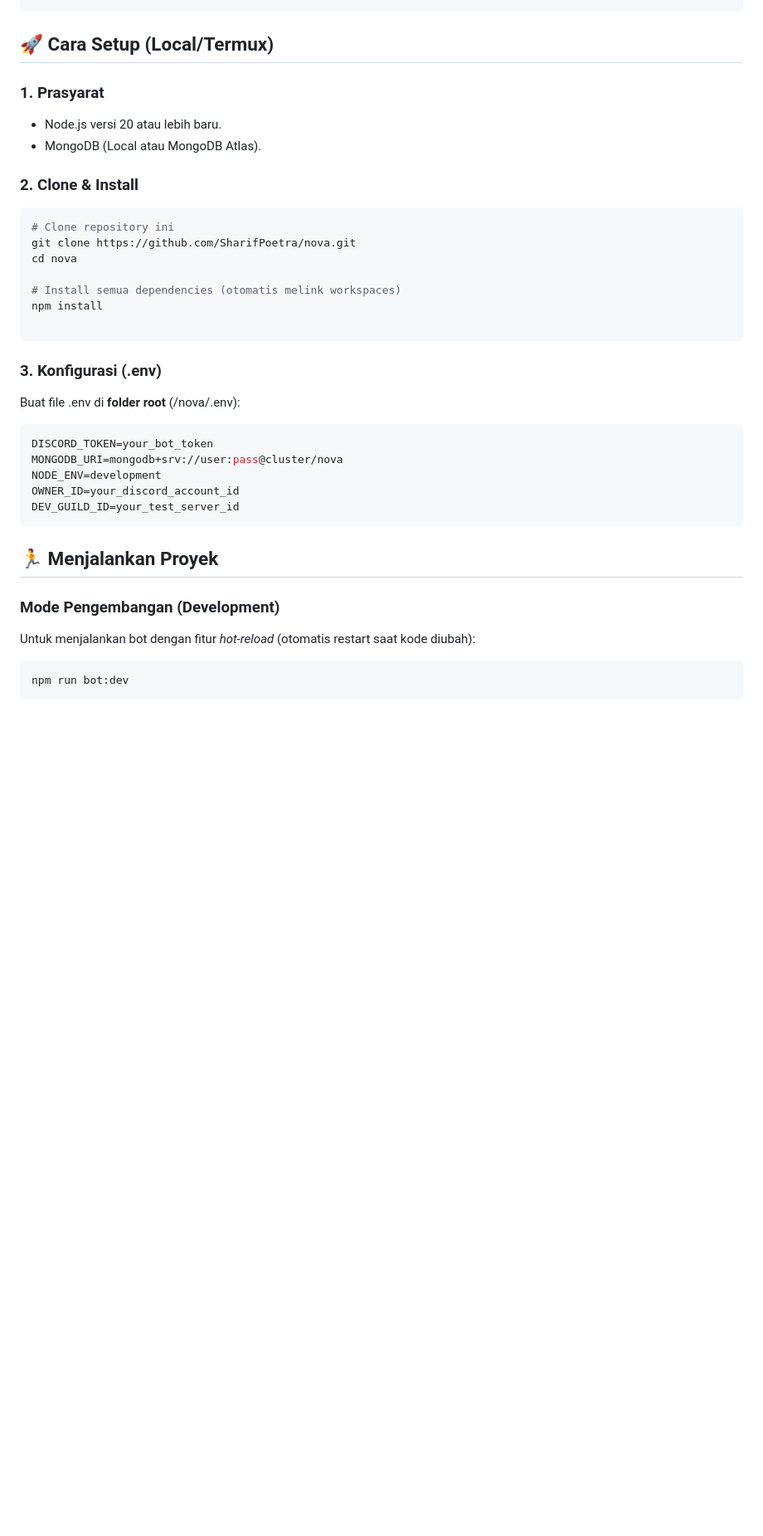
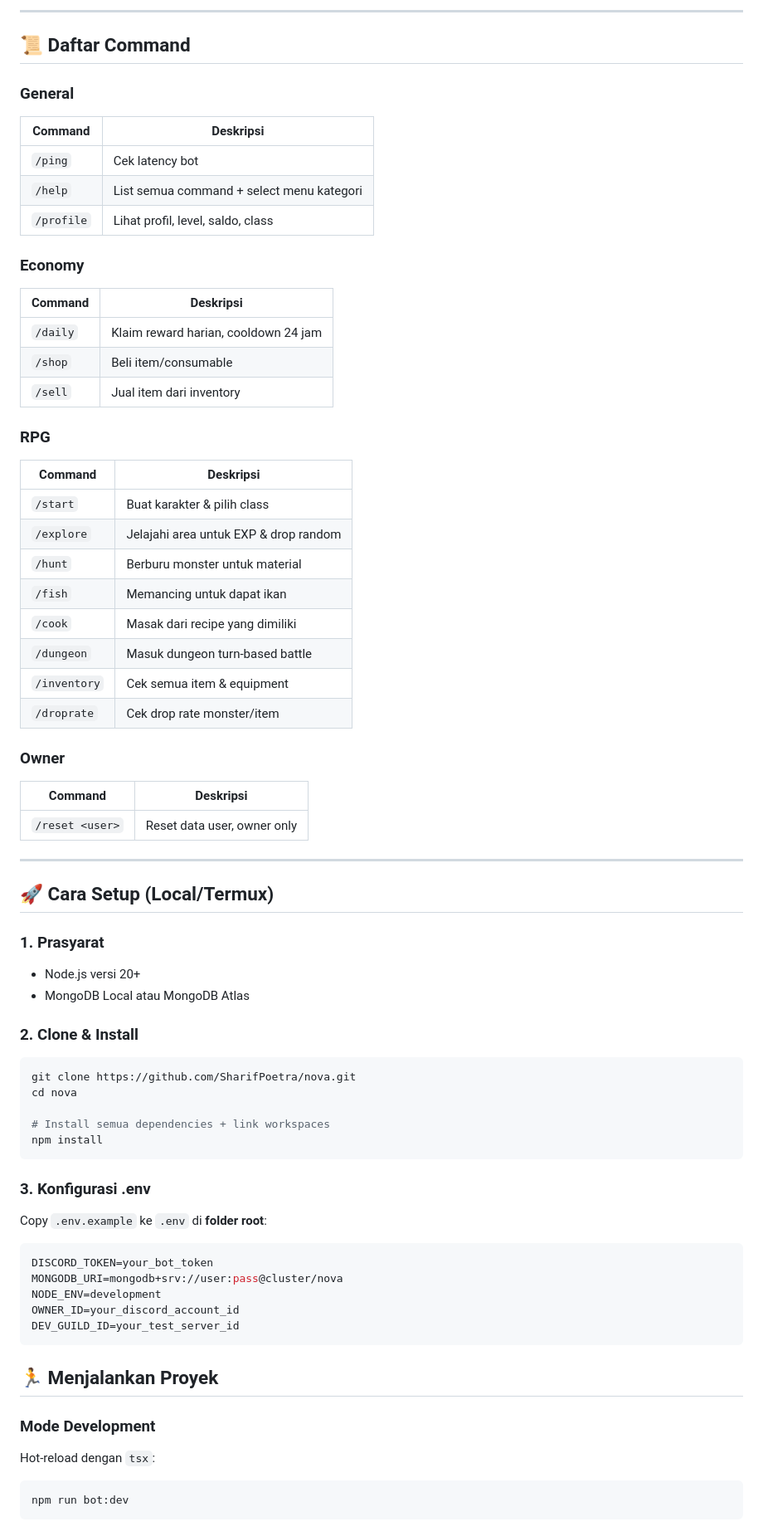
Before and after one commit to SharifPoetra/nova, a Markdown page: README.md, the part around one of its changes. Shown at 83% size. Drawn GitHub-style; blank space fills up the shorter version.

````diff
--- a/README.md
+++ b/README.md
@@ -48,22 +73,59 @@ nova/
 ```
 
+---
+
+## 📜 Daftar Command
+
+### General
+| Command | Deskripsi |
+| --- | --- |
+| `/ping` | Cek latency bot |
+| `/help` | List semua command + select menu kategori |
+| `/profile` | Lihat profil, level, saldo, class |
+
+### Economy
+| Command | Deskripsi |
+| --- | --- |
+| `/daily` | Klaim reward harian, cooldown 24 jam |
+| `/shop` | Beli item/consumable |
+| `/sell` | Jual item dari inventory |
+
+### RPG
+| Command | Deskripsi |
+| --- | --- |
+| `/start` | Buat karakter & pilih class |
+| `/explore` | Jelajahi area untuk EXP & drop random |
+| `/hunt` | Berburu monster untuk material |
+| `/fish` | Memancing untuk dapat ikan |
+| `/cook` | Masak dari recipe yang dimiliki |
+| `/dungeon` | Masuk dungeon turn-based battle |
+| `/inventory` | Cek semua item & equipment |
+| `/droprate` | Cek drop rate monster/item |
+
+### Owner
+| Command | Deskripsi |
+| --- | --- |
+| `/reset <user>` | Reset data user, owner only |
+
+---
+
 ## 🚀 Cara Setup (Local/Termux)
+
 ### 1. Prasyarat
- * Node.js versi 20 atau lebih baru.
- * MongoDB (Local atau MongoDB Atlas).
+- Node.js versi 20+
+- MongoDB Local atau MongoDB Atlas
+
 ### 2. Clone & Install
 ```bash
-# Clone repository ini
 git clone https://github.com/SharifPoetra/nova.git
 cd nova
 
-# Install semua dependencies (otomatis melink workspaces)
+# Install semua dependencies + link workspaces
 npm install
-
 ```
 
-### 3. Konfigurasi (.env)
-Buat file .env di **folder root** (/nova/.env):
+### 3. Konfigurasi .env
+Copy `.env.example` ke `.env` di **folder root**:
 ```env
 DISCORD_TOKEN=your_bot_token
 MONGODB_URI=mongodb+srv://user:pass@cluster/nova
@@ -73,8 +135,8 @@ DEV_GUILD_ID=your_test_server_id
 ```
 
 ## 🏃 Menjalankan Proyek
-### Mode Pengembangan (Development)
-Untuk menjalankan bot dengan fitur *hot-reload* (otomatis restart saat kode diubah):
+### Mode Development
+Hot-reload dengan `tsx`:
 ```bash
 npm run bot:dev
 ```
````
Also changed, not shown: other parts of README.md (+60 -43 lines).
